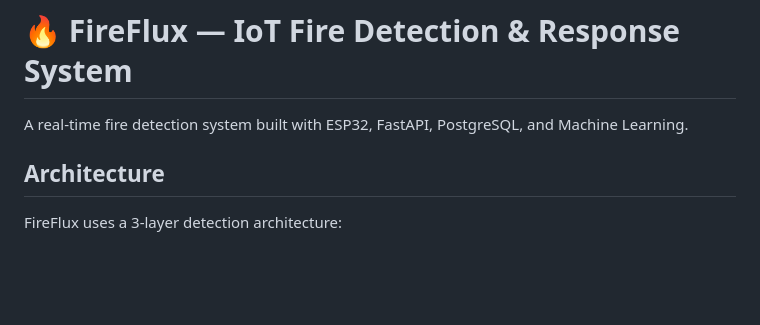
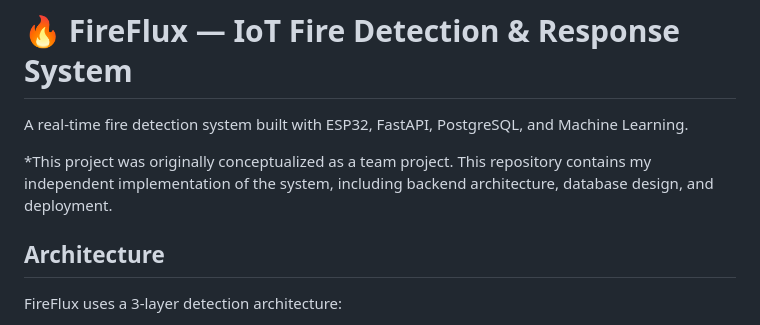
Before and after one commit to teestakar/fireflux, a Markdown page: README.md, the part around the change. Rendered like a GitHub page; blank space fills up the shorter version.

```diff
--- a/README.md
+++ b/README.md
@@ -1,6 +1,10 @@
 # 🔥 FireFlux — IoT Fire Detection & Response System
 
 A real-time fire detection system built with ESP32, FastAPI, PostgreSQL, and Machine Learning.
+
+*This project was originally conceptualized as a team project.
+This repository contains my independent implementation of the system,
+including backend architecture, database design, and deployment.
 
 ## Architecture
 
```
